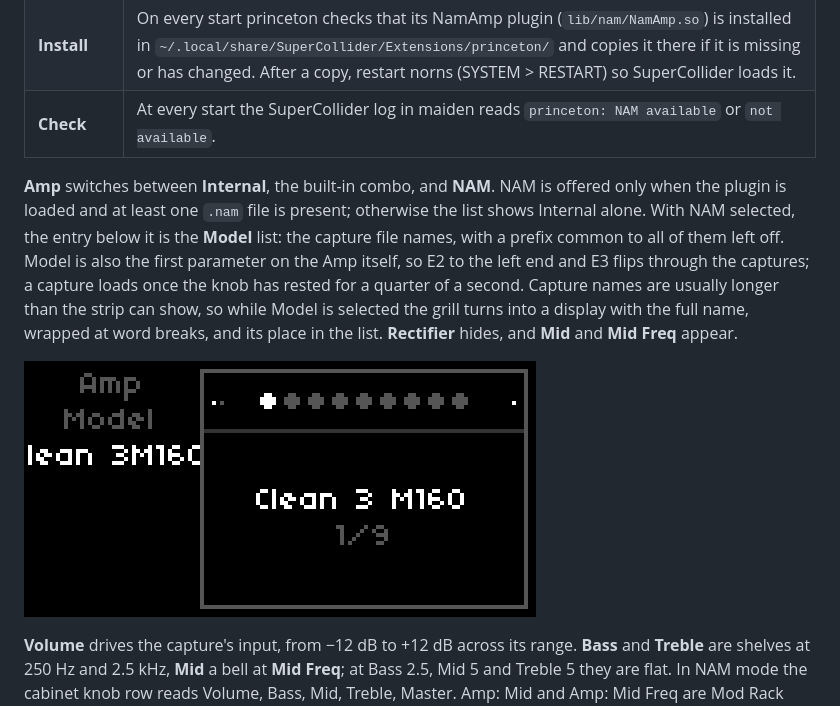
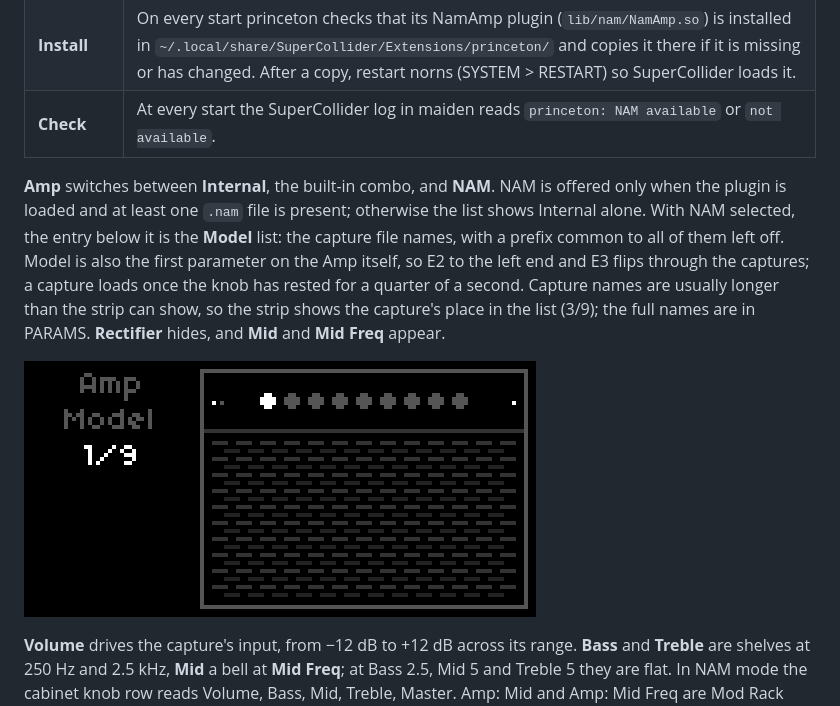
Before and after one commit to notrobintaylor/princeton, a Markdown page: README.md, the part around one of its changes. Rendered like a GitHub page; pictures changed too: docs/img/amp_nam.png.

Commit message:
NAM model as list position
Co-Authored-By: Claude Opus 5.5 <noreply@anthropic.com>

```diff
--- a/README.md
+++ b/README.md
@@ -453,5 +453,5 @@ The combo can lend its chair to another amp. A Neural Amp Modeler capture is a s
 | **Install** | On every start princeton checks that its NamAmp plugin (`lib/nam/NamAmp.so`) is installed in `~/.local/share/SuperCollider/Extensions/princeton/` and copies it there if it is missing or has changed. After a copy, restart norns (SYSTEM > RESTART) so SuperCollider loads it. |
 | **Check** | At every start the SuperCollider log in maiden reads `princeton: NAM available` or `not available`. |
 
-**Amp** switches between **Internal**, the built-in combo, and **NAM**. NAM is offered only when the plugin is loaded and at least one `.nam` file is present; otherwise the list shows Internal alone. With NAM selected, the entry below it is the **Model** list: the capture file names, with a prefix common to all of them left off. Model is also the first parameter on the Amp itself, so E2 to the left end and E3 flips through the captures; a capture loads once the knob has rested for a quarter of a second. Capture names are usually longer than the strip can show, so while Model is selected the grill turns into a display with the full name, wrapped at word breaks, and its place in the list. **Rectifier** hides, and **Mid** and **Mid Freq** appear.
+**Amp** switches between **Internal**, the built-in combo, and **NAM**. NAM is offered only when the plugin is loaded and at least one `.nam` file is present; otherwise the list shows Internal alone. With NAM selected, the entry below it is the **Model** list: the capture file names, with a prefix common to all of them left off. Model is also the first parameter on the Amp itself, so E2 to the left end and E3 flips through the captures; a capture loads once the knob has rested for a quarter of a second. Capture names are usually longer than the strip can show, so the strip shows the capture's place in the list (3/9); the full names are in PARAMS. **Rectifier** hides, and **Mid** and **Mid Freq** appear.
 
```
Also changed, not shown: other parts of README.md (+1 -1 lines), docs/img/amp_nam_128x64.png, 2 other files.
